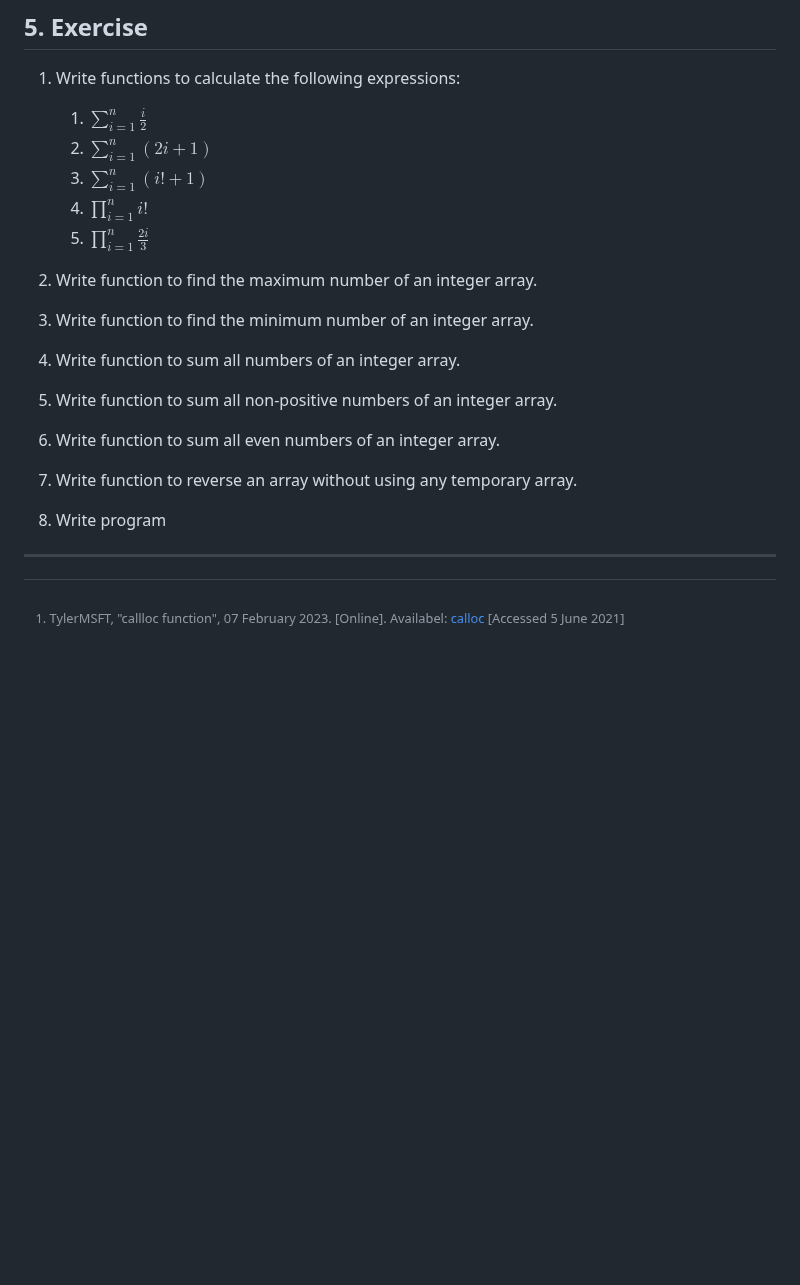
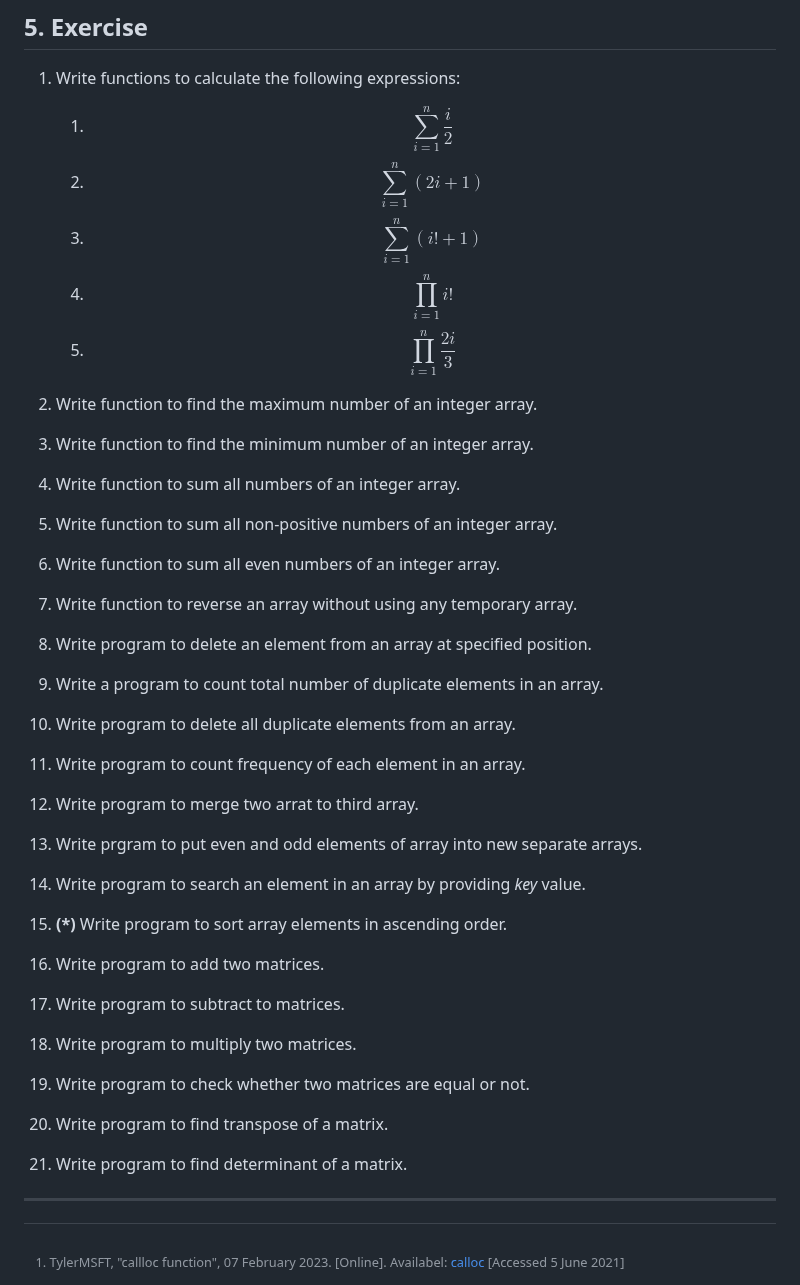
Before and after one commit to QuocTrung810/Practical_Exercises, a Markdown page: Programming_Methodology/Topic_04/README.md, the part around the change. GitHub-like rendering; blank space fills up the shorter version.

Commit message:
Update content of readme file on topic 04

```diff
--- a/Programming_Methodology/Topic_04/README.md
+++ b/Programming_Methodology/Topic_04/README.md
@@ -491,11 +491,11 @@ float getAverage(float *arr, int size){
 
 1. Write functions to calculate the following expressions:
 
-   1. $\sum_{i=1}^{n} \frac{i}{2}$</br></br>
-   2. $\sum_{i=1}^{n} (2i + 1)$</br></br>
-   3. $\sum_{i=1}^{n} (i! + 1)$</br></br>
-   4. $\prod_{i=1}^{n} i!$</br></br>
-   5. $\prod_{i=1}^{n} \frac{2i}{3}$</br></br>
+   1. $$\sum_{i=1}^{n} \frac{i}{2}$$
+   2. $$\sum_{i=1}^{n} (2i + 1)$$
+   3. $$\sum_{i=1}^{n} (i! + 1)$$
+   4. $$\prod_{i=1}^{n} i!$$
+   5. $$\prod_{i=1}^{n} \frac{2i}{3}$$
 
 2. Write function to find the maximum number of an integer array.
 3. Write function to find the minimum number of an integer array.
@@ -503,7 +503,20 @@ float getAverage(float *arr, int size){
 5. Write function to sum all non-positive numbers of an integer array.
 6. Write function to sum all even numbers of an integer array.
 7. Write function to reverse an array without using any temporary array.
-8. Write program
+8. Write program to delete an element from an array at specified position.
+9. Write a program to count total number of duplicate elements in an array.
+10. Write program to delete all duplicate elements from an array.
+11. Write program to count frequency of each element in an array.
+12. Write program to merge two arrat to third array.
+13. Write prgram to put even and odd elements of array into new separate arrays.
+14. Write program to search an element in an array by providing *key* value.
+15. **(*)** Write program to sort array elements in ascending order.
+16. Write program to add two matrices.
+17. Write program to subtract to matrices.
+18. Write program to multiply two matrices.
+19. Write program to check whether two matrices are equal or not.
+20. Write program to find transpose of a matrix.
+21. Write program to find determinant of a matrix.
 
 ----
 [^1]: TylerMSFT, "callloc function", 07 February 2023. [Online]. Availabel: [calloc](https://learn.microsoft.com/en-us/cpp/c-runtime-library/reference/calloc?view=msvc-170) [Accessed 5 June 2021]
```
